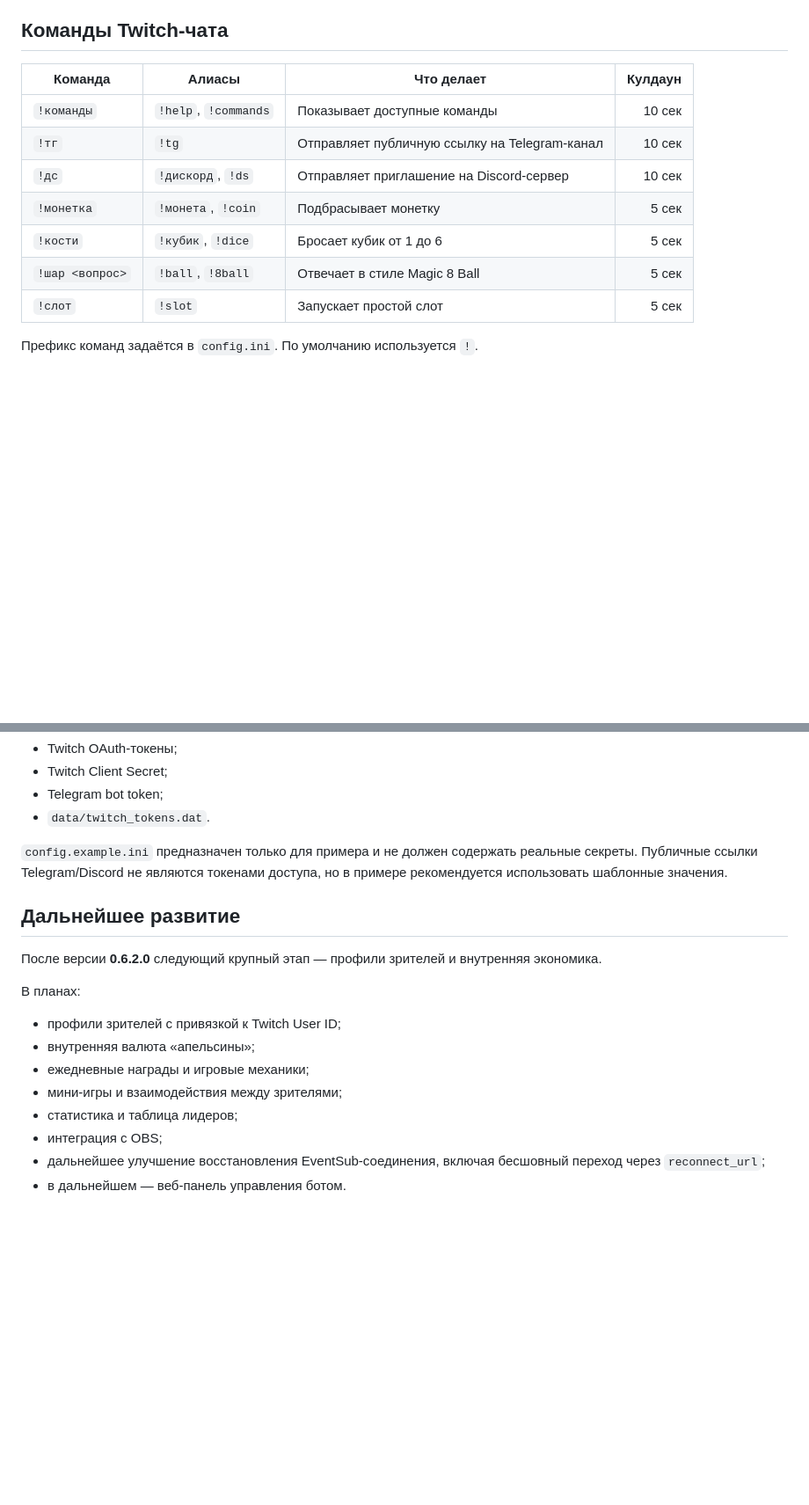
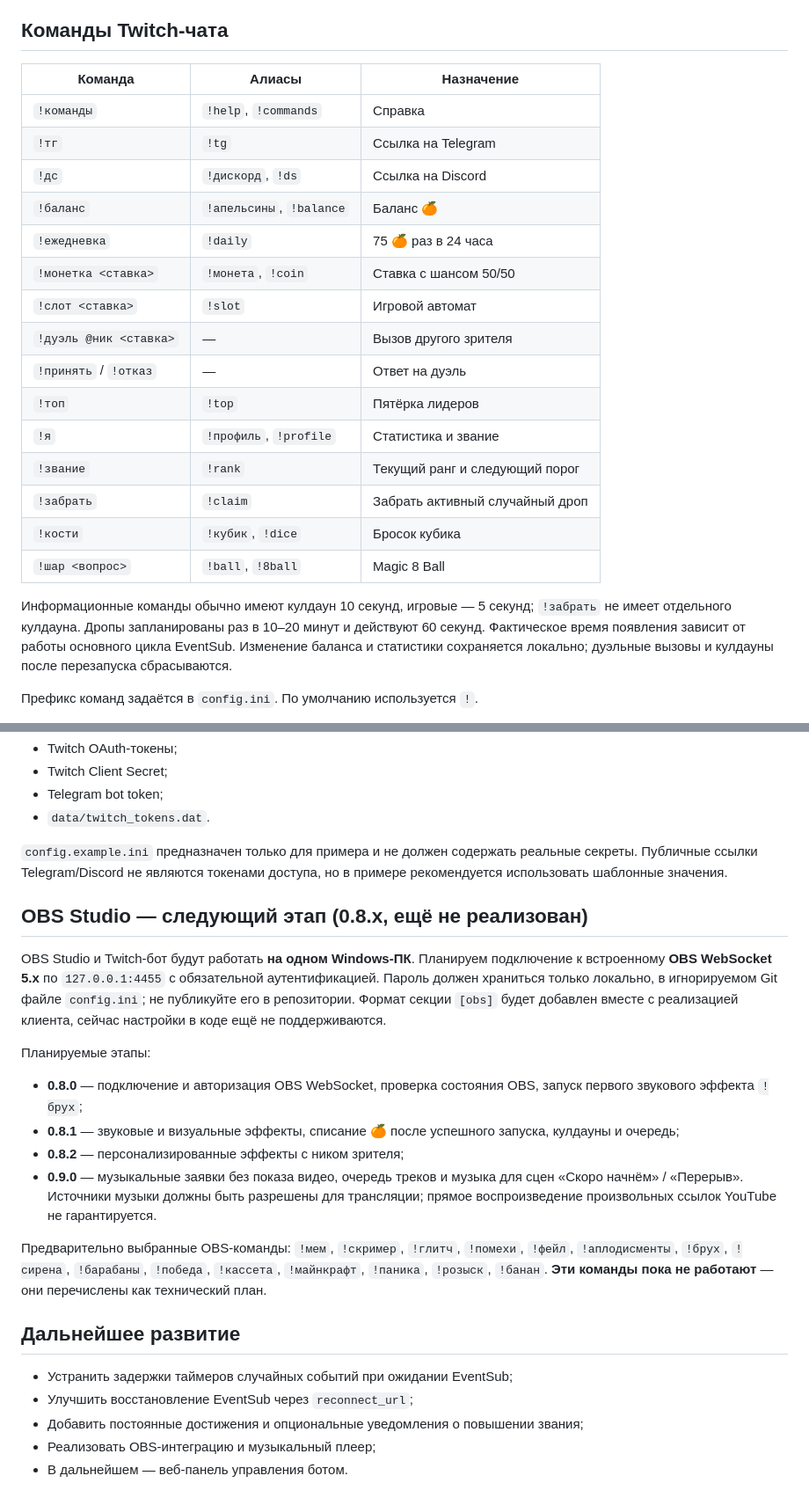
Before and after one commit to MarzipanFly/twitch-stream-bot, a Markdown page: README.md, 2 parts joined by grey strips. Shown at 88% size. Rendered like a GitHub page; blank space fills up the shorter version.

Commit message:
Обновить README: экономика, звания и план интеграции OBS

```diff
--- a/README.md
+++ b/README.md
@@ -47,15 +50,25 @@ Twitch OAuth
 
 ## Команды Twitch-чата
 
-| Команда | Алиасы | Что делает | Кулдаун |
-| --- | --- | --- | ---: |
-| `!команды` | `!help`, `!commands` | Показывает доступные команды | 10 сек |
-| `!тг` | `!tg` | Отправляет публичную ссылку на Telegram-канал | 10 сек |
-| `!дс` | `!дискорд`, `!ds` | Отправляет приглашение на Discord-сервер | 10 сек |
-| `!монетка` | `!монета`, `!coin` | Подбрасывает монетку | 5 сек |
-| `!кости` | `!кубик`, `!dice` | Бросает кубик от 1 до 6 | 5 сек |
-| `!шар <вопрос>` | `!ball`, `!8ball` | Отвечает в стиле Magic 8 Ball | 5 сек |
-| `!слот` | `!slot` | Запускает простой слот | 5 сек |
+| Команда | Алиасы | Назначение |
+| --- | --- | --- |
+| `!команды` | `!help`, `!commands` | Справка |
+| `!тг` | `!tg` | Ссылка на Telegram |
+| `!дс` | `!дискорд`, `!ds` | Ссылка на Discord |
+| `!баланс` | `!апельсины`, `!balance` | Баланс 🍊 |
+| `!ежедневка` | `!daily` | 75 🍊 раз в 24 часа |
+| `!монетка <ставка>` | `!монета`, `!coin` | Ставка с шансом 50/50 |
+| `!слот <ставка>` | `!slot` | Игровой автомат |
+| `!дуэль @ник <ставка>` | — | Вызов другого зрителя |
+| `!принять` / `!отказ` | — | Ответ на дуэль |
+| `!топ` | `!top` | Пятёрка лидеров |
+| `!я` | `!профиль`, `!profile` | Статистика и звание |
+| `!звание` | `!rank` | Текущий ранг и следующий порог |
+| `!забрать` | `!claim` | Забрать активный случайный дроп |
+| `!кости` | `!кубик`, `!dice` | Бросок кубика |
+| `!шар <вопрос>` | `!ball`, `!8ball` | Magic 8 Ball |
+
+Информационные команды обычно имеют кулдаун 10 секунд, игровые — 5 секунд; `!забрать` не имеет отдельного кулдауна. Дропы запланированы раз в 10–20 минут и действуют 60 секунд. Фактическое время появления зависит от работы основного цикла EventSub. Изменение баланса и статистики сохраняется локально; дуэльные вызовы и кулдауны после перезапуска сбрасываются.
 
 Префикс команд задаётся в `config.ini`. По умолчанию используется `!`.
 
@@ -177,17 +190,23 @@ logs/           журнал работы бота
 
 `config.example.ini` предназначен только для примера и не должен содержать реальные секреты. Публичные ссылки Telegram/Discord не являются токенами доступа, но в примере рекомендуется использовать шаблонные значения.
 
+## OBS Studio — следующий этап (0.8.x, ещё не реализован)
+
+OBS Studio и Twitch-бот будут работать **на одном Windows-ПК**. Планируем подключение к встроенному **OBS WebSocket 5.x** по `127.0.0.1:4455` с обязательной аутентификацией. Пароль должен храниться только локально, в игнорируемом Git файле `config.ini`; не публикуйте его в репозитории. Формат секции `[obs]` будет добавлен вместе с реализацией клиента, сейчас настройки в коде ещё не поддерживаются.
+
+Планируемые этапы:
+
+- **0.8.0** — подключение и авторизация OBS WebSocket, проверка состояния OBS, запуск первого звукового эффекта `!брух`;
+- **0.8.1** — звуковые и визуальные эффекты, списание 🍊 после успешного запуска, кулдауны и очередь;
+- **0.8.2** — персонализированные эффекты с ником зрителя;
+- **0.9.0** — музыкальные заявки без показа видео, очередь треков и музыка для сцен «Скоро начнём» / «Перерыв». Источники музыки должны быть разрешены для трансляции; прямое воспроизведение произвольных ссылок YouTube не гарантируется.
+
+Предварительно выбранные OBS-команды: `!мем`, `!скример`, `!глитч`, `!помехи`, `!фейл`, `!аплодисменты`, `!брух`, `!сирена`, `!барабаны`, `!победа`, `!кассета`, `!майнкрафт`, `!паника`, `!розыск`, `!банан`. **Эти команды пока не работают** — они перечислены как технический план.
+
 ## Дальнейшее развитие
 
-После версии **0.6.2.0** следующий крупный этап — профили зрителей и внутренняя экономика.
-
-В планах:
-
-- профили зрителей с привязкой к Twitch User ID;
-- внутренняя валюта «апельсины»;
-- ежедневные награды и игровые механики;
-- мини-игры и взаимодействия между зрителями;
-- статистика и таблица лидеров;
-- интеграция с OBS;
-- дальнейшее улучшение восстановления EventSub-соединения, включая бесшовный переход через `reconnect_url`;
-- в дальнейшем — веб-панель управления ботом.
+- Устранить задержки таймеров случайных событий при ожидании EventSub;
+- Улучшить восстановление EventSub через `reconnect_url`;
+- Добавить постоянные достижения и опциональные уведомления о повышении звания;
+- Реализовать OBS-интеграцию и музыкальный плеер;
+- В дальнейшем — веб-панель управления ботом.
```
Also changed, not shown: other parts of README.md (+6 -3 lines).
